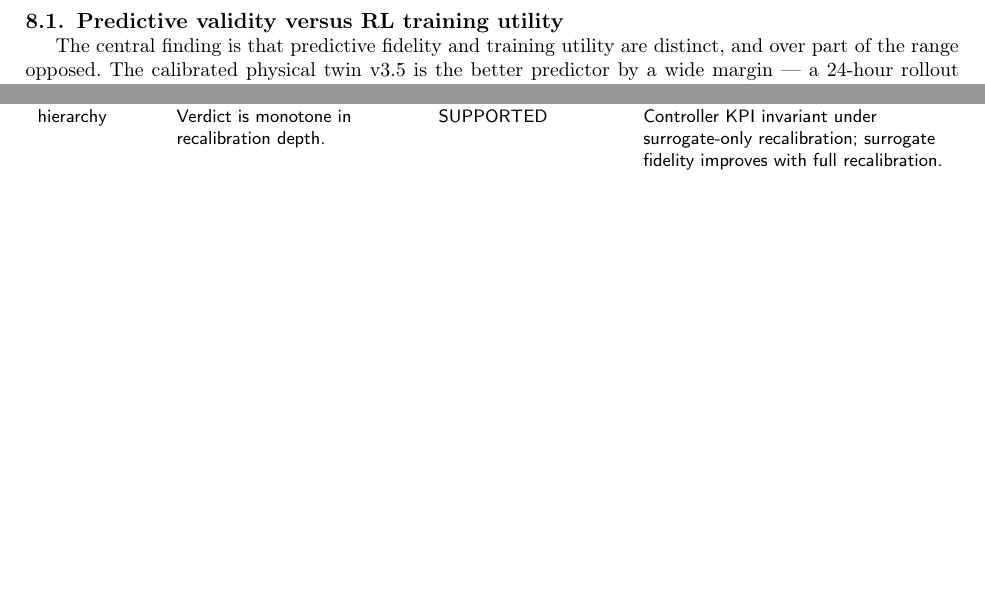
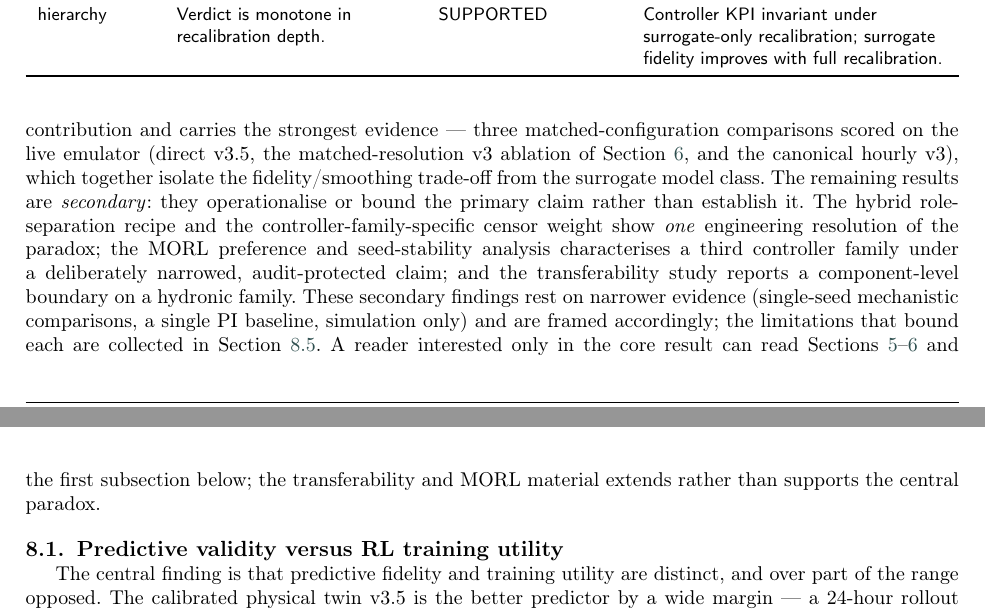
Before and after one commit to Almaz-2001/HVAC_fidelity-utility-paradox, a LaTeX paper (docs/paper_combined/main_paper.tex): two parts of pages 34 and 35 of 41 before the commit and two parts of pages 35 and 36 of 41 after it, joined at a grey line, cut so that both start at the same text, the shorter picture padded with empty space. Compiled offline with pdfLaTeX; a LaTeX package or settings file that is missing is left out.

Commit message:
Add primary-vs-secondary framing paragraph opening the Discussion
Separates the load-bearing primary claim (fidelity-utility paradox + temporal
coarse-graining) from secondary findings (hybrid recipe, censor weight, MORL,
transferability), addressing the dense/overloaded concern.

```diff
--- a/docs/paper_combined/main_paper.tex
+++ b/docs/paper_combined/main_paper.tex
@@ -508,3 +513,21 @@ reproduced from the archived artefacts.
+substrate. This claim is the load-bearing contribution and carries the strongest
+evidence --- three matched-configuration comparisons scored on the live emulator
+(direct v3.5, the matched-resolution v3 ablation of
+Section~\ref{sec:results2-control}, and the canonical hourly v3), which together
+isolate the fidelity/smoothing trade-off from the surrogate model class. The
+remaining results are \emph{secondary}: they operationalise or bound the primary
+claim rather than establish it. The hybrid role-separation recipe and the
+controller-family-specific censor weight show \emph{one} engineering resolution of
+the paradox; the MORL preference and seed-stability analysis characterises a third
+controller family under a deliberately narrowed, audit-protected claim; and the
+transferability study reports a component-level boundary on a hydronic family. These
+secondary findings rest on narrower evidence (single-seed mechanistic comparisons, a
+single PI baseline, simulation only) and are framed accordingly; the limitations that
+bound each are collected in Section~\ref{ssec:b3lim}. A reader interested only in the
+core result can read Sections~\ref{sec:results1-digital-twin}--\ref{sec:results2-control}
+and the first subsection below; the transferability and MORL material extends rather
+than supports the central paradox.
+
 \subsection{Predictive validity versus RL training utility}
 The central finding is that predictive fidelity and training utility are distinct,
 and over part of the range opposed. The calibrated physical twin v3.5 is the better
```
Also changed, not shown: docs/paper_combined/main_paper.tex (5 more changed lines), 1 other file.
